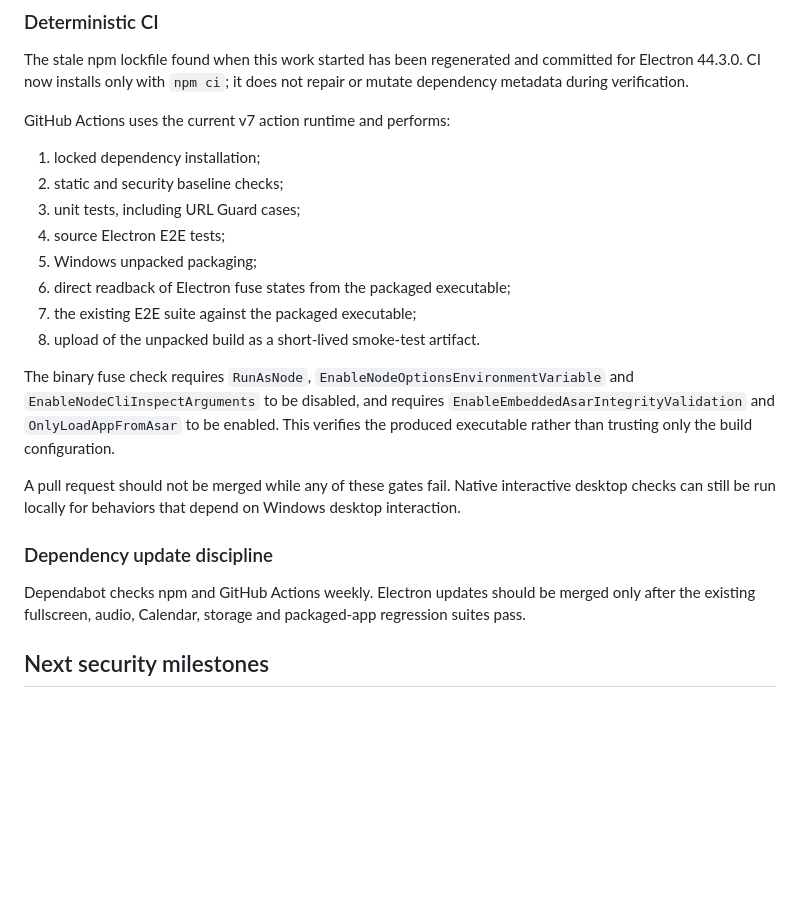
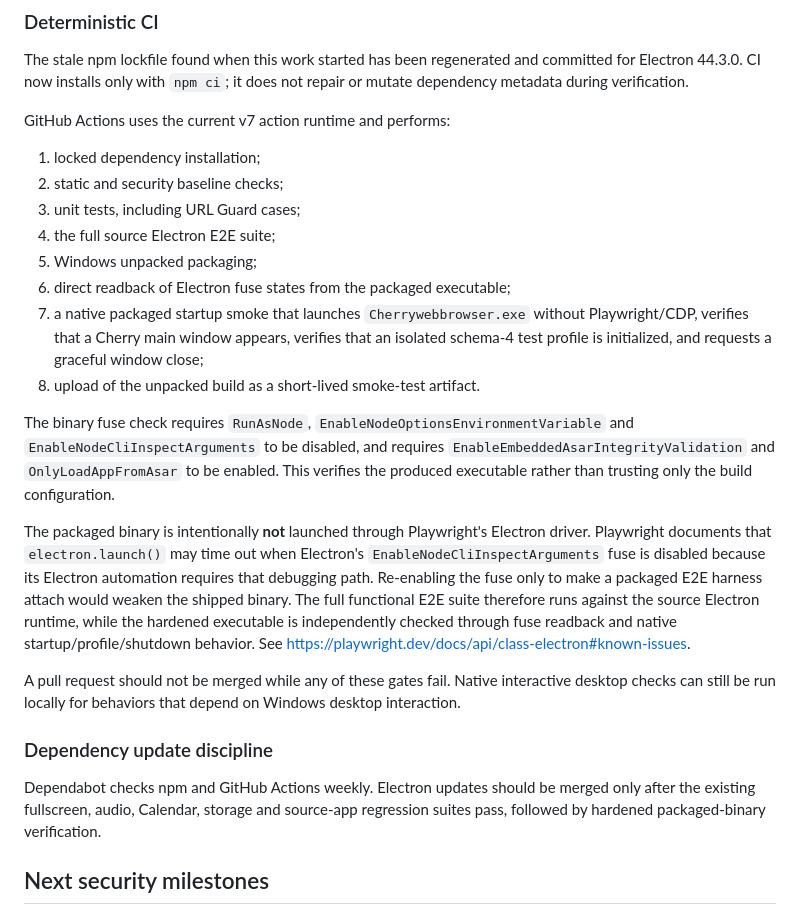
Before and after one commit to paddman/CYRVOR-CherryBrowser, a Markdown page: docs/SECURITY_FOUNDATION.md, the part around the change. Rendered like a GitHub page; blank space fills up the shorter version.

Commit message:
Document hardened packaged smoke strategy

```diff
--- a/docs/SECURITY_FOUNDATION.md
+++ b/docs/SECURITY_FOUNDATION.md
@@ -67,19 +67,21 @@ GitHub Actions uses the current v7 action runtime and performs:
 1. locked dependency installation;
 2. static and security baseline checks;
 3. unit tests, including URL Guard cases;
-4. source Electron E2E tests;
+4. the full source Electron E2E suite;
 5. Windows unpacked packaging;
 6. direct readback of Electron fuse states from the packaged executable;
-7. the existing E2E suite against the packaged executable;
+7. a native packaged startup smoke that launches `Cherrywebbrowser.exe` without Playwright/CDP, verifies that a Cherry main window appears, verifies that an isolated schema-4 test profile is initialized, and requests a graceful window close;
 8. upload of the unpacked build as a short-lived smoke-test artifact.
 
 The binary fuse check requires `RunAsNode`, `EnableNodeOptionsEnvironmentVariable` and `EnableNodeCliInspectArguments` to be disabled, and requires `EnableEmbeddedAsarIntegrityValidation` and `OnlyLoadAppFromAsar` to be enabled. This verifies the produced executable rather than trusting only the build configuration.
+
+The packaged binary is intentionally **not** launched through Playwright's Electron driver. Playwright documents that `electron.launch()` may time out when Electron's `EnableNodeCliInspectArguments` fuse is disabled because its Electron automation requires that debugging path. Re-enabling the fuse only to make a packaged E2E harness attach would weaken the shipped binary. The full functional E2E suite therefore runs against the source Electron runtime, while the hardened executable is independently checked through fuse readback and native startup/profile/shutdown behavior. See https://playwright.dev/docs/api/class-electron#known-issues.
 
 A pull request should not be merged while any of these gates fail. Native interactive desktop checks can still be run locally for behaviors that depend on Windows desktop interaction.
 
 ### Dependency update discipline
 
-Dependabot checks npm and GitHub Actions weekly. Electron updates should be merged only after the existing fullscreen, audio, Calendar, storage and packaged-app regression suites pass.
+Dependabot checks npm and GitHub Actions weekly. Electron updates should be merged only after the existing fullscreen, audio, Calendar, storage and source-app regression suites pass, followed by hardened packaged-binary verification.
 
 ## Next security milestones
 
```
